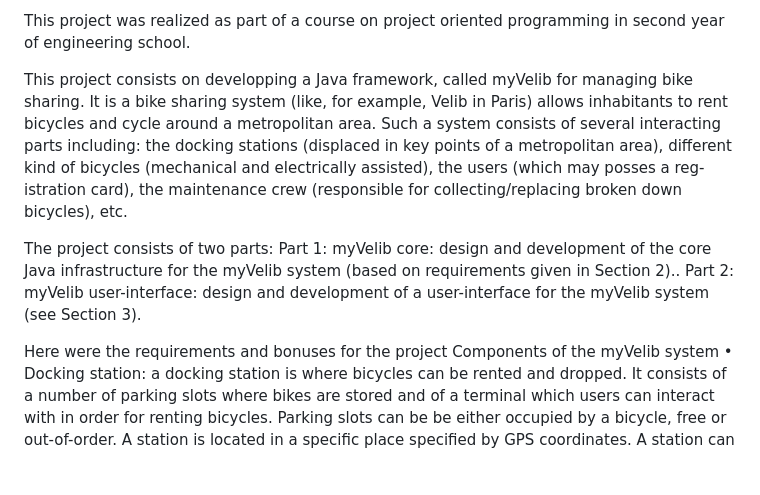
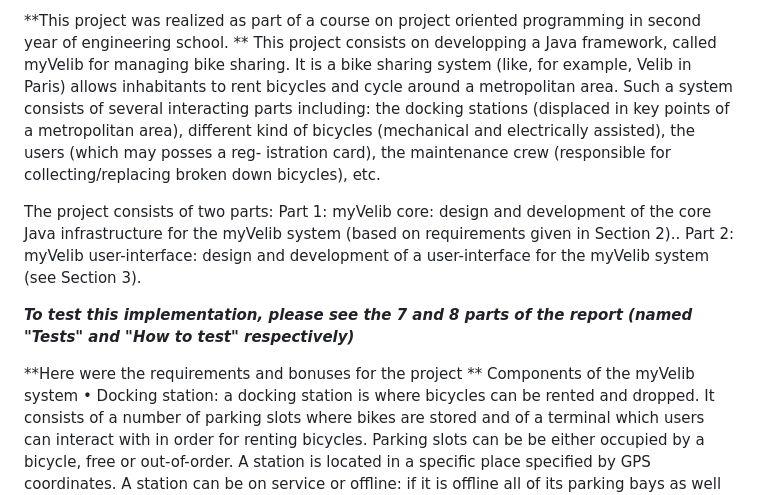
Before and after one commit to Selena-JM/VelibLikeSystem_Java_en, a Markdown page: README.md, the part around the change printed below. Drawn GitHub-style; blank space fills up the shorter version.

```diff
--- a/README.md
+++ b/README.md
@@ -1,5 +1,5 @@
-This project was realized as part of a course on project oriented programming in second year of engineering school.
-
+**This project was realized as part of a course on project oriented programming in second year of engineering school.
+**
 This project consists on developping a Java framework, called myVelib for managing bike sharing.
 It is a bike sharing system (like, for example, Velib in Paris) allows inhabitants to rent bicycles
 and cycle around a metropolitan area. Such a system consists of several interacting parts
@@ -14,7 +14,10 @@ system (based on requirements given in Section 2)..
 Part 2: myVelib user-interface: design and development of a user-interface for the myVelib
 system (see Section 3).
 
-Here were the requirements and bonuses for the project
+_**To test this implementation, please see the 7 and 8 parts of the report (named "Tests" and "How to test" respectively)**_
+
+**Here were the requirements and bonuses for the project
+**
 Components of the myVelib system
 • Docking station: a docking station is where bicycles can be rented and dropped. It
 consists of a number of parking slots where bikes are stored and of a terminal which
```
Also changed, not shown: other parts of README.md (+71 -0 lines).
